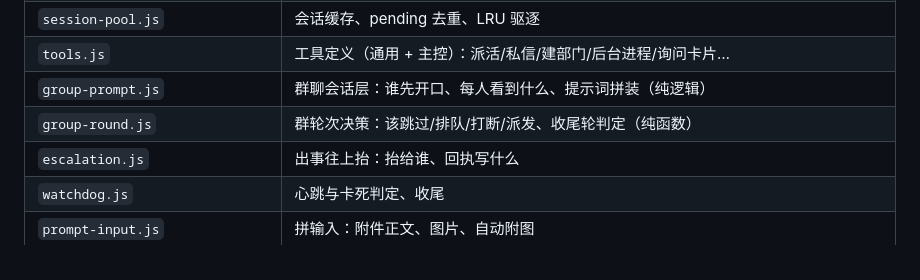
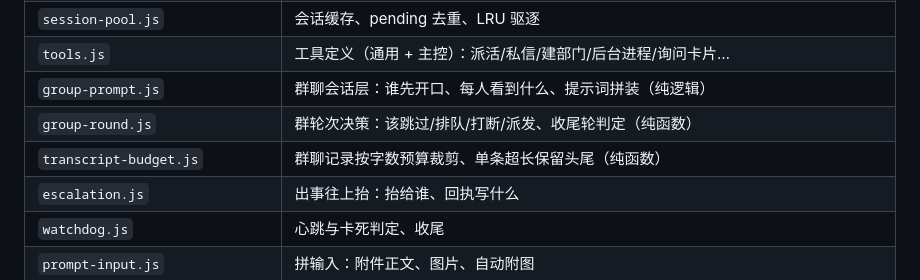
Before and after one commit to loving-cat/pi-bot, a Markdown page: docs/MODULE-MAP.md, the part around the change. Drawn GitHub-style.

Commit message:
docs: 模块地图补上记录预算裁剪

```diff
--- a/docs/MODULE-MAP.md
+++ b/docs/MODULE-MAP.md
@@ -23,6 +23,7 @@
 | `tools.js` | 工具定义（通用 + 主控）：派活/私信/建部门/后台进程/询问卡片… |
 | `group-prompt.js` | 群聊会话层：谁先开口、每人看到什么、提示词拼装（纯逻辑） |
 | `group-round.js` | 群轮次决策：该跳过/排队/打断/派发、收尾轮判定（纯函数） |
+| `transcript-budget.js` | 群聊记录按字数预算裁剪、单条超长保留头尾（纯函数） |
 | `escalation.js` | 出事往上抬：抬给谁、回执写什么 |
 | `watchdog.js` | 心跳与卡死判定、收尾 |
 | `prompt-input.js` | 拼输入：附件正文、图片、自动附图 |
```
